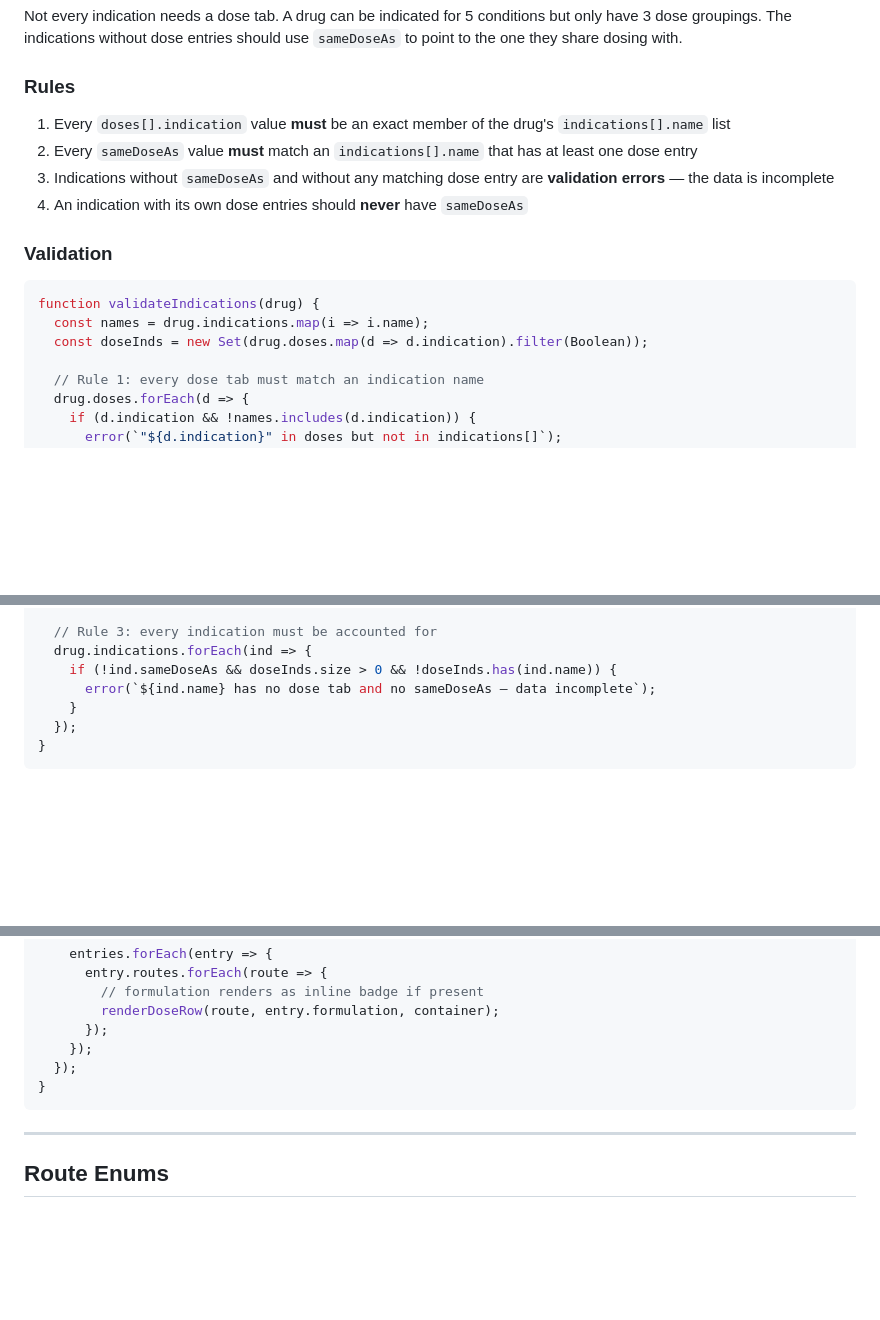
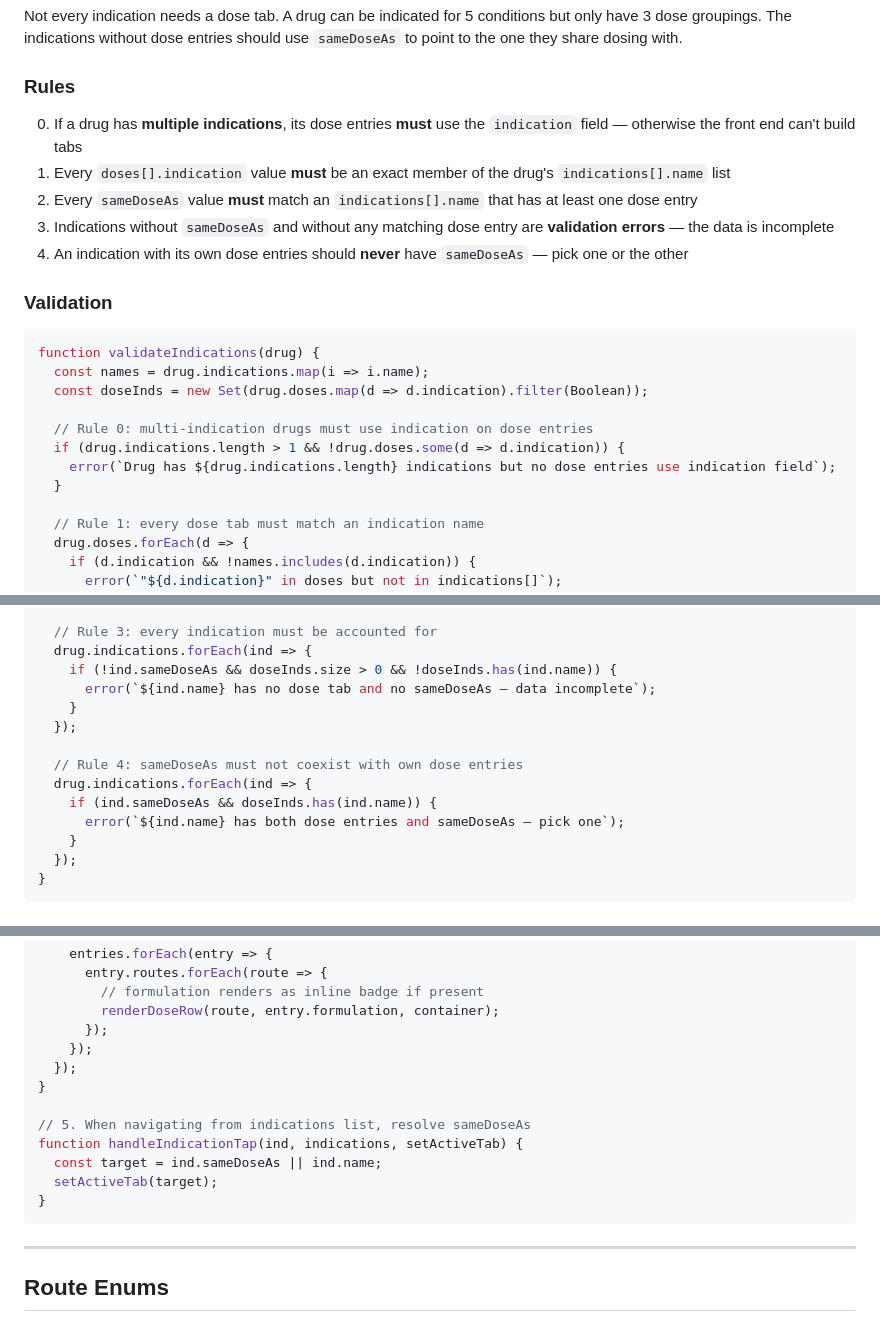
Before and after one commit to sailormetz/drug-cards, a Markdown page: data/schema_v2.md, 3 parts joined by grey strips. Rendered like a GitHub page; blank space fills up the shorter version.

````diff
--- a/data/schema_v2.md
+++ b/data/schema_v2.md
@@ -190,10 +211,11 @@ Not every indication needs a dose tab. A drug can be indicated for 5 conditions
 
 ### Rules
 
+0. If a drug has **multiple indications**, its dose entries **must** use the `indication` field — otherwise the front end can't build tabs
 1. Every `doses[].indication` value **must** be an exact member of the drug's `indications[].name` list
 2. Every `sameDoseAs` value **must** match an `indications[].name` that has at least one dose entry
 3. Indications without `sameDoseAs` and without any matching dose entry are **validation errors** — the data is incomplete
-4. An indication with its own dose entries should **never** have `sameDoseAs`
+4. An indication with its own dose entries should **never** have `sameDoseAs` — pick one or the other
 
 ### Validation
 
@@ -201,6 +223,11 @@ Not every indication needs a dose tab. A drug can be indicated for 5 conditions
 function validateIndications(drug) {
   const names = drug.indications.map(i => i.name);
   const doseInds = new Set(drug.doses.map(d => d.indication).filter(Boolean));
+
+  // Rule 0: multi-indication drugs must use indication on dose entries
+  if (drug.indications.length > 1 && !drug.doses.some(d => d.indication)) {
+    error(`Drug has ${drug.indications.length} indications but no dose entries use indication field`);
+  }
 
   // Rule 1: every dose tab must match an indication name
   drug.doses.forEach(d => {
@@ -220,6 +247,13 @@ function validateIndications(drug) {
   drug.indications.forEach(ind => {
     if (!ind.sameDoseAs && doseInds.size > 0 && !doseInds.has(ind.name)) {
       error(`${ind.name} has no dose tab and no sameDoseAs — data incomplete`);
+    }
+  });
+
+  // Rule 4: sameDoseAs must not coexist with own dose entries
+  drug.indications.forEach(ind => {
+    if (ind.sameDoseAs && doseInds.has(ind.name)) {
+      error(`${ind.name} has both dose entries and sameDoseAs — pick one`);
     }
   });
 }
@@ -469,6 +503,12 @@ function renderDoses(drug, container) {
     });
   });
 }
+
+// 5. When navigating from indications list, resolve sameDoseAs
+function handleIndicationTap(ind, indications, setActiveTab) {
+  const target = ind.sameDoseAs || ind.name;
+  setActiveTab(target);
+}
 ```
 
 ---
````
Also changed, not shown: other parts of data/schema_v2.md (+50 -9 lines).
